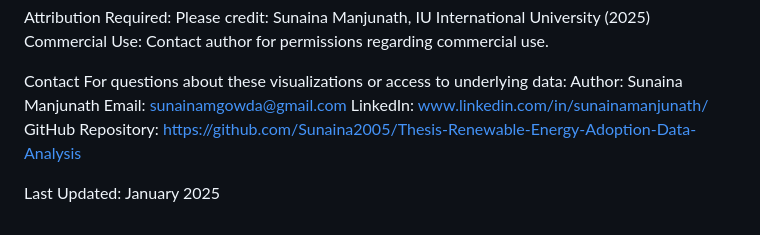
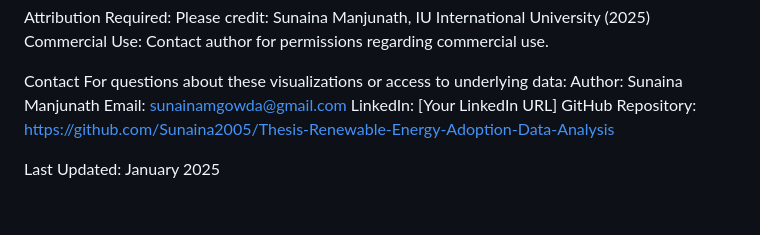
Before and after one commit to Sunaina2005/Thesis-Renewable-Energy-Adoption-Data-Analysis, a Markdown page: figures/FIGURES_README.md, the part around the change. Drawn GitHub-style.

```diff
--- a/figures/FIGURES_README.md
+++ b/figures/FIGURES_README.md
@@ -240,7 +240,7 @@ Contact
 For questions about these visualizations or access to underlying data:
 Author: Sunaina Manjunath
 Email: sunainamgowda@gmail.com
-LinkedIn: www.linkedin.com/in/sunainamanjunath/
+LinkedIn: [Your LinkedIn URL]
 GitHub Repository: https://github.com/Sunaina2005/Thesis-Renewable-Energy-Adoption-Data-Analysis
 
 Last Updated: January 2025
```
